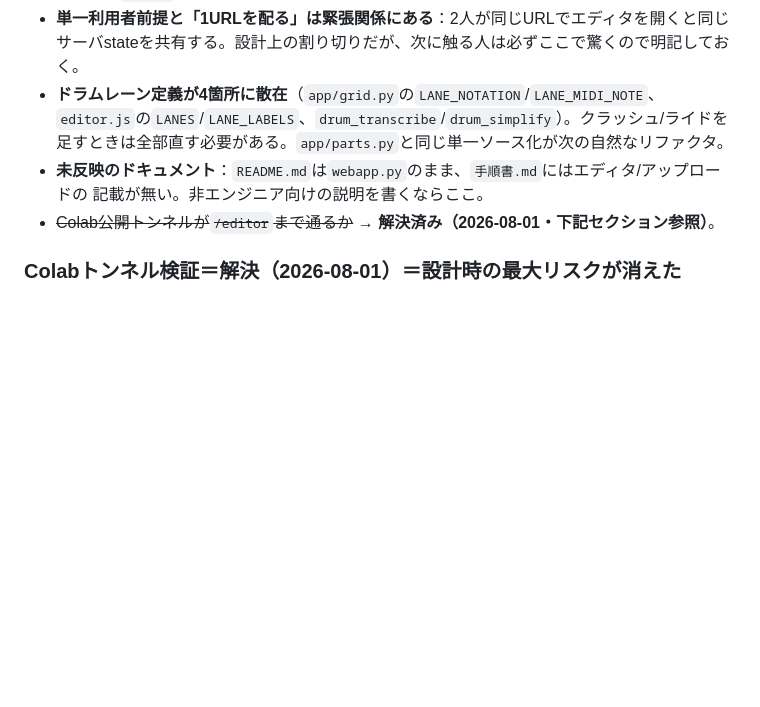
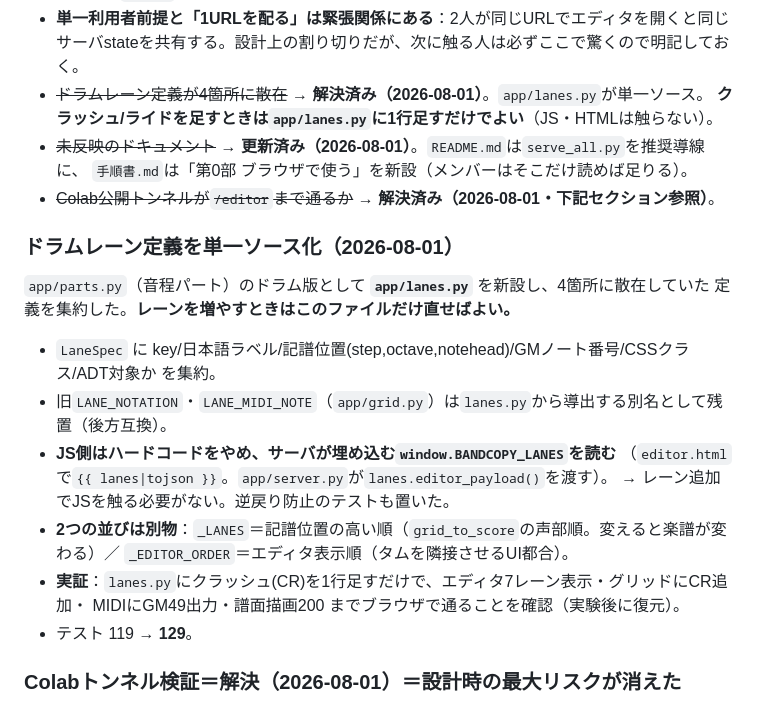
Before and after one commit to jasawsea/bandcopy, a Markdown page: CLAUDE.md, the part around the change. Rendered like a GitHub page; blank space fills up the shorter version.

Commit message:
docs: レーン単一ソース化・Colabトンネル解決・ドキュメント更新を作業ログに反映
Co-Authored-By: Claude Opus 5 <noreply@anthropic.com>

```diff
--- a/CLAUDE.md
+++ b/CLAUDE.md
@@ -464,12 +464,25 @@ gitブランチ `drum-adt-a1`（全82テスト緑）。superpowers subagent-driv
   優先して`a2wsgi`を入れず据え置き。starletteが実際に削除したら移行が必要。
 - **単一利用者前提と「1URLを配る」は緊張関係にある**：2人が同じURLでエディタを開くと同じ
   サーバstateを共有する。設計上の割り切りだが、次に触る人は必ずここで驚くので明記しておく。
-- **ドラムレーン定義が4箇所に散在**（`app/grid.py`の`LANE_NOTATION`/`LANE_MIDI_NOTE`、
-  `editor.js`の`LANES`/`LANE_LABELS`、`drum_transcribe`/`drum_simplify`）。クラッシュ/ライドを
-  足すときは全部直す必要がある。`app/parts.py`と同じ単一ソース化が次の自然なリファクタ。
-- **未反映のドキュメント**：`README.md`は`webapp.py`のまま、`手順書.md`にはエディタ/アップロードの
-  記載が無い。非エンジニア向けの説明を書くならここ。
+- ~~ドラムレーン定義が4箇所に散在~~ → **解決済み（2026-08-01）**。`app/lanes.py`が単一ソース。
+  **クラッシュ/ライドを足すときは`app/lanes.py`に1行足すだけでよい**（JS・HTMLは触らない）。
+- ~~未反映のドキュメント~~ → **更新済み（2026-08-01）**。`README.md`は`serve_all.py`を推奨導線に、
+  `手順書.md`は「第0部 ブラウザで使う」を新設（メンバーはそこだけ読めば足りる）。
 - ~~Colab公開トンネルが`/editor`まで通るか~~ → **解決済み（2026-08-01・下記セクション参照）**。
+
+### ドラムレーン定義を単一ソース化（2026-08-01）
+`app/parts.py`（音程パート）のドラム版として **`app/lanes.py`** を新設し、4箇所に散在していた
+定義を集約した。**レーンを増やすときはこのファイルだけ直せばよい。**
+- `LaneSpec` に key/日本語ラベル/記譜位置(step,octave,notehead)/GMノート番号/CSSクラス/ADT対象か を集約。
+- 旧`LANE_NOTATION`・`LANE_MIDI_NOTE`（`app/grid.py`）は`lanes.py`から導出する別名として残置（後方互換）。
+- **JS側はハードコードをやめ、サーバが埋め込む`window.BANDCOPY_LANES`を読む**
+  （`editor.html`で`{{ lanes|tojson }}`。`app/server.py`が`lanes.editor_payload()`を渡す）。
+  → レーン追加でJSを触る必要がない。逆戻り防止のテストも置いた。
+- **2つの並びは別物**：`_LANES`＝記譜位置の高い順（`grid_to_score`の声部順。変えると楽譜が変わる）／
+  `_EDITOR_ORDER`＝エディタ表示順（タムを隣接させるUI都合）。
+- **実証**：`lanes.py`にクラッシュ(CR)を1行足すだけで、エディタ7レーン表示・グリッドにCR追加・
+  MIDIにGM49出力・譜面描画200 までブラウザで通ることを確認（実験後に復元）。
+- テスト 119 → **129**。
 
 ### Colabトンネル検証＝解決（2026-08-01）＝設計時の最大リスクが消えた
 「Gradioの共有トンネルが`/editor`まで通すか」が積み残しだったが、**通る**ことを実機で確認した。
```
